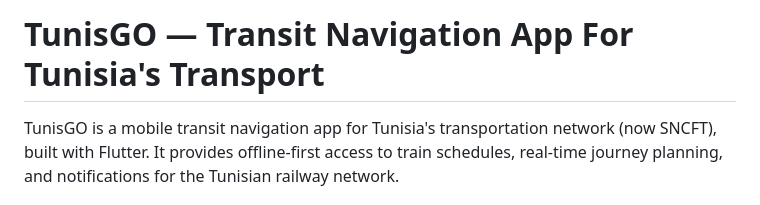
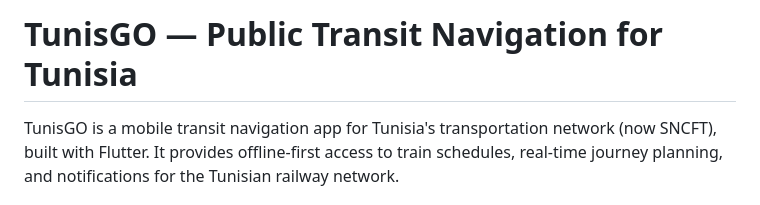
Before and after one commit to mnik-creator/tunisgo, a Markdown page: README.md, the part around the change. Drawn GitHub-style.

```diff
--- a/README.md
+++ b/README.md
@@ -1,4 +1,4 @@
-# TunisGO — Transit Navigation App For Tunisia's Transport
+# TunisGO — Public Transit Navigation for Tunisia
 
 TunisGO is a mobile transit navigation app for Tunisia's transportation network (now SNCFT), built with Flutter. It provides offline-first access to train schedules, real-time journey planning, and notifications for the Tunisian railway network.
 
```
